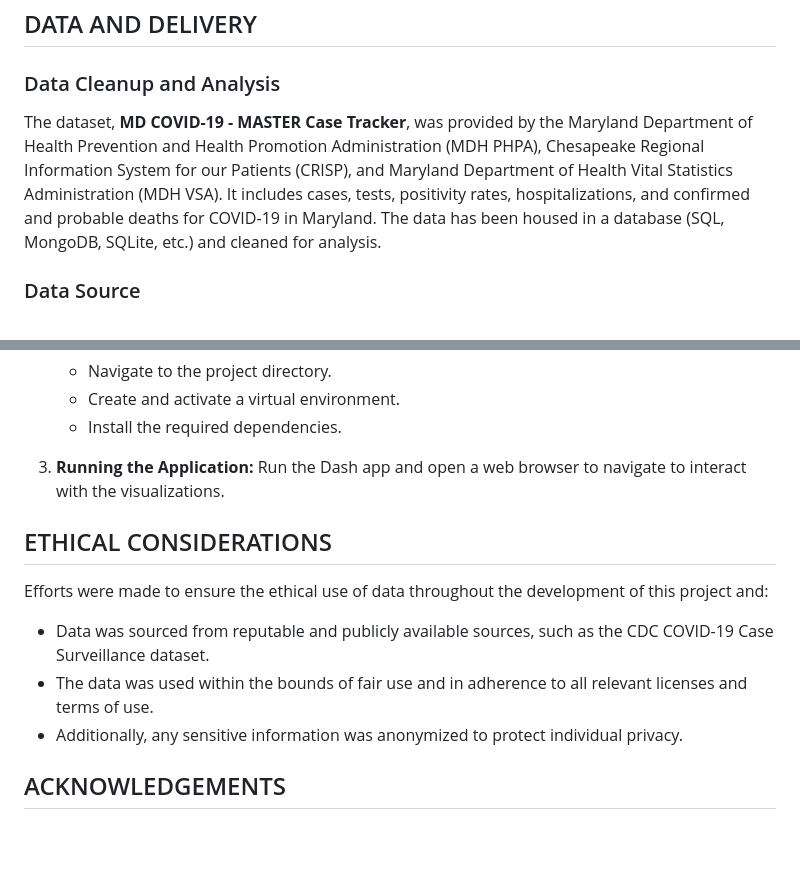
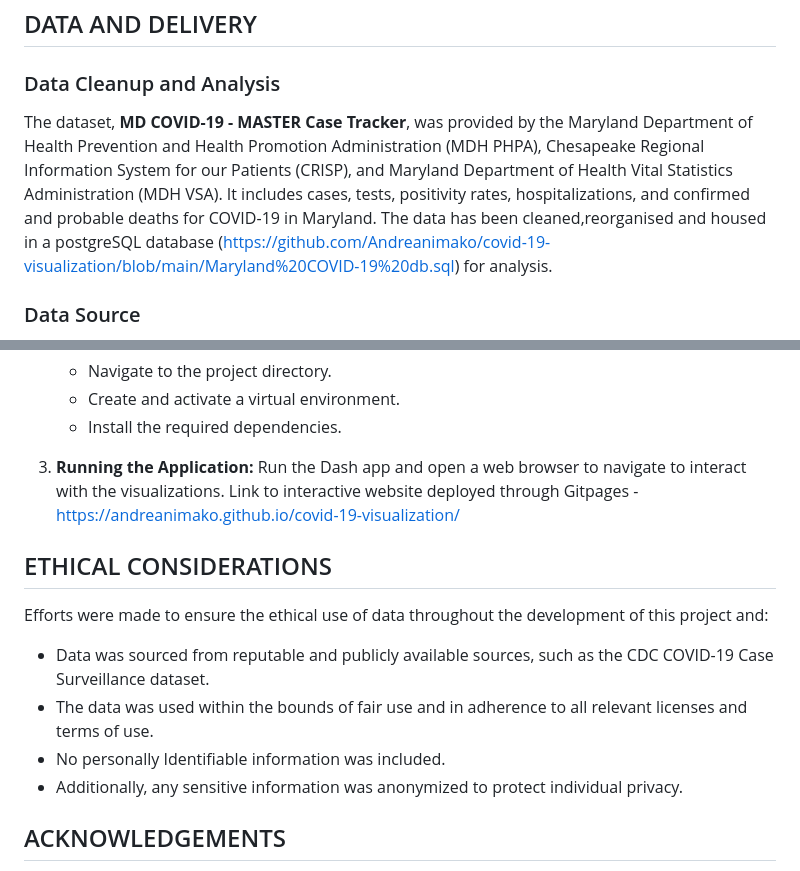
Before and after one commit to Andreanimako/covid-19-visualisation, a Markdown page: README.md, 2 parts joined by grey strips. GitHub-like rendering; blank space fills up the shorter version.

```diff
--- a/README.md
+++ b/README.md
@@ -40,7 +40,7 @@ These visualizations provide a detailed and interactive method to explore and un
 ## DATA AND DELIVERY
 
 ### Data Cleanup and Analysis
-The dataset, **MD COVID-19 - MASTER Case Tracker**, was provided by the Maryland Department of Health Prevention and Health Promotion Administration (MDH PHPA), Chesapeake Regional Information System for our Patients (CRISP), and Maryland Department of Health Vital Statistics Administration (MDH VSA). It includes cases, tests, positivity rates, hospitalizations, and confirmed and probable deaths for COVID-19 in Maryland. The data has been housed in a database (SQL, MongoDB, SQLite, etc.) and cleaned for analysis.
+The dataset, **MD COVID-19 - MASTER Case Tracker**, was provided by the Maryland Department of Health Prevention and Health Promotion Administration (MDH PHPA), Chesapeake Regional Information System for our Patients (CRISP), and Maryland Department of Health Vital Statistics Administration (MDH VSA). It includes cases, tests, positivity rates, hospitalizations, and confirmed and probable deaths for COVID-19 in Maryland. The data has been cleaned,reorganised and housed in a postgreSQL database (https://github.com/Andreanimako/covid-19-visualization/blob/main/Maryland%20COVID-19%20db.sql) for analysis.
 
 ### Data Source
 Data retrieved from MD COVID-19 MASTER Case Tracker, available at Maryland's Open Data portal: *[https://opendata.maryland.gov/Health-and-Human-Services/MD-COVID-19-MASTER-Case-Tracker/mgd3-qk8t/about_data](https://opendata.maryland.gov/Health-and-Human-Services/MD-COVID-19-MASTER-Case-Tracker/mgd3-qk8t/about_data).*
@@ -63,11 +63,13 @@ Clone the repository from GitHub using the command:
 
 3. **Running the Application:**
 Run the Dash app and open a web browser to navigate to interact with the visualizations.
+Link to interactive website deployed through Gitpages - https://andreanimako.github.io/covid-19-visualization/
 
 ## ETHICAL CONSIDERATIONS
 Efforts were made to ensure the ethical use of data throughout the development of this project and:
 - Data was sourced from reputable and publicly available sources, such as the CDC COVID-19 Case Surveillance dataset.
 - The data was used within the bounds of fair use and in adherence to all relevant licenses and terms of use.
+- No personally Identifiable information was included.
 - Additionally, any sensitive information was anonymized to protect individual privacy.
 
 ## ACKNOWLEDGEMENTS
```
